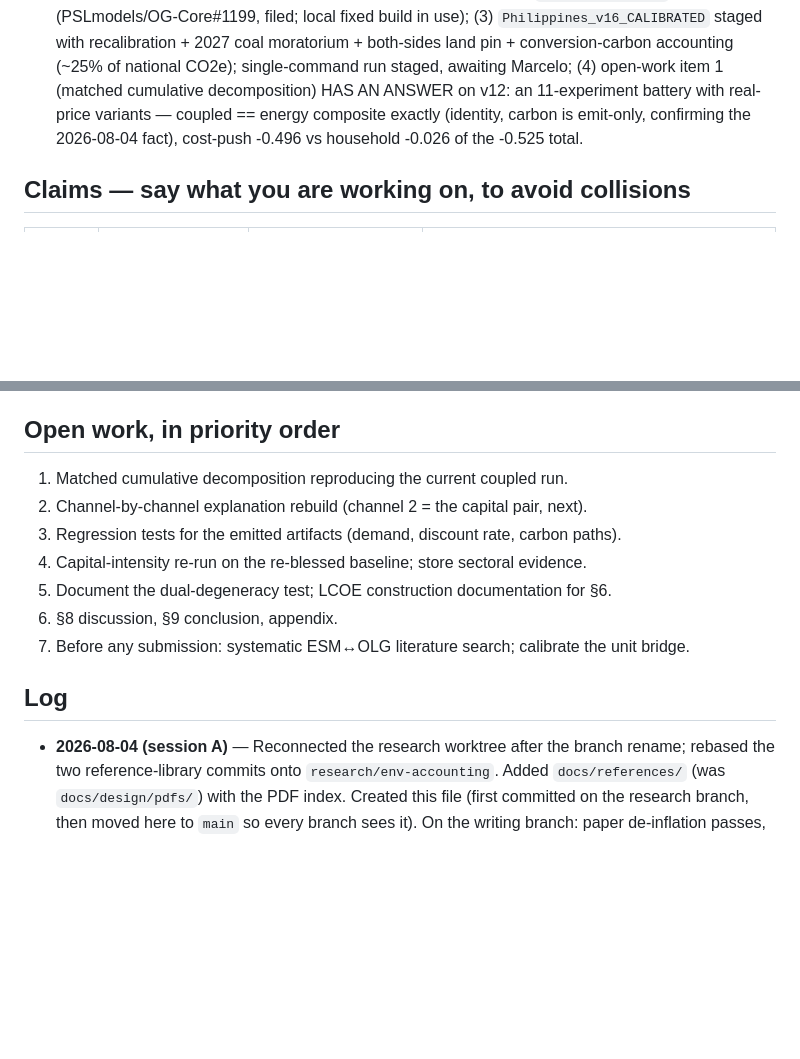
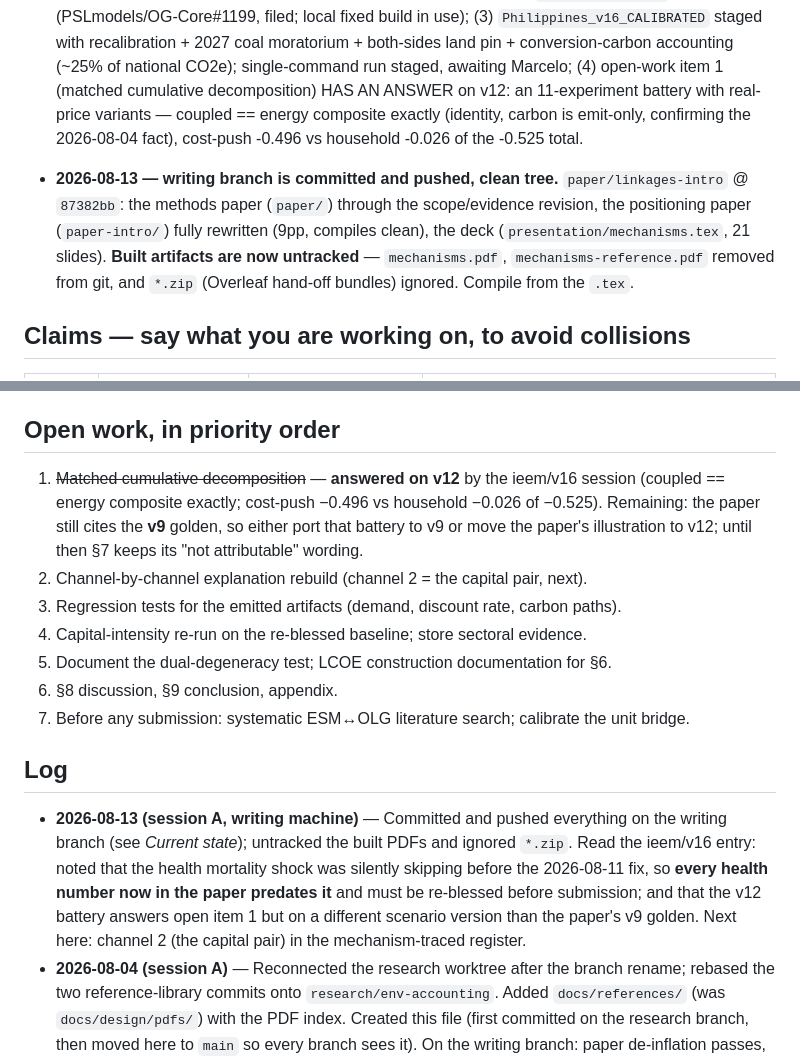
Before and after one commit to marcelolafleur/ogclews-link, a Markdown page: docs/COORDINATION.md, 2 parts joined by grey strips. Rendered like a GitHub page; blank space fills up the shorter version.

Commit message:
COORDINATION: writing branch committed+pushed and artifact-free; flag that the v12 decomposition answers open item 1 but on a different scenario version than the paper's v9 golden; flag that all current health numbers predate the 2026-08-11 mortality-shock fix

```diff
--- a/docs/COORDINATION.md
+++ b/docs/COORDINATION.md
@@ -52,6 +52,13 @@ Do not delete another session's entry; append a correction under a new date.
   emit-only, confirming the 2026-08-04 fact), cost-push -0.496 vs household -0.026 of
   the -0.525 total.
 
+- **2026-08-13 — writing branch is committed and pushed, clean tree.** `paper/linkages-intro`
+  @ `87382bb`: the methods paper (`paper/`) through the scope/evidence revision, the
+  positioning paper (`paper-intro/`) fully rewritten (9pp, compiles clean), the deck
+  (`presentation/mechanisms.tex`, 21 slides). **Built artifacts are now untracked** —
+  `mechanisms.pdf`, `mechanisms-reference.pdf` removed from git, and `*.zip` (Overleaf
+  hand-off bundles) ignored. Compile from the `.tex`.
+
 ## Claims — say what you are working on, to avoid collisions
 
 | Since | Who / where | Working on | Touching |
@@ -104,7 +111,10 @@ scripted download — fetch it in a browser).
 
 ## Open work, in priority order
 
-1. Matched cumulative decomposition reproducing the current coupled run.
+1. ~~Matched cumulative decomposition~~ — **answered on v12** by the ieem/v16 session
+   (coupled == energy composite exactly; cost-push −0.496 vs household −0.026 of −0.525).
+   Remaining: the paper still cites the **v9** golden, so either port that battery to v9 or
+   move the paper's illustration to v12; until then §7 keeps its "not attributable" wording.
 2. Channel-by-channel explanation rebuild (channel 2 = the capital pair, next).
 3. Regression tests for the emitted artifacts (demand, discount rate, carbon paths).
 4. Capital-intensity re-run on the re-blessed baseline; store sectoral evidence.
@@ -114,6 +124,13 @@ scripted download — fetch it in a browser).
 
 ## Log
 
+- **2026-08-13 (session A, writing machine)** — Committed and pushed everything on the
+  writing branch (see *Current state*); untracked the built PDFs and ignored `*.zip`.
+  Read the ieem/v16 entry: noted that the health mortality shock was silently skipping
+  before the 2026-08-11 fix, so **every health number now in the paper predates it** and
+  must be re-blessed before submission; and that the v12 battery answers open item 1 but
+  on a different scenario version than the paper's v9 golden. Next here: channel 2 (the
+  capital pair) in the mechanism-traced register.
 - **2026-08-04 (session A)** — Reconnected the research worktree after the branch rename;
   rebased the two reference-library commits onto `research/env-accounting`. Added
   `docs/references/` (was `docs/design/pdfs/`) with the PDF index. Created this file
```
